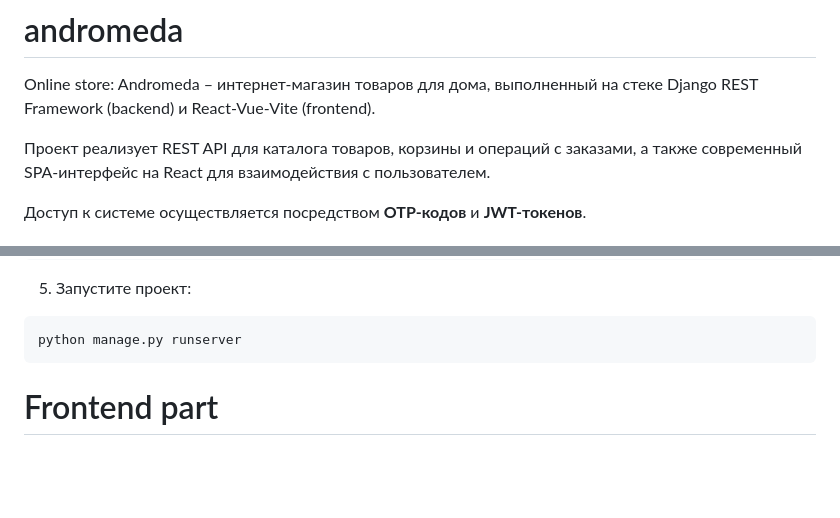
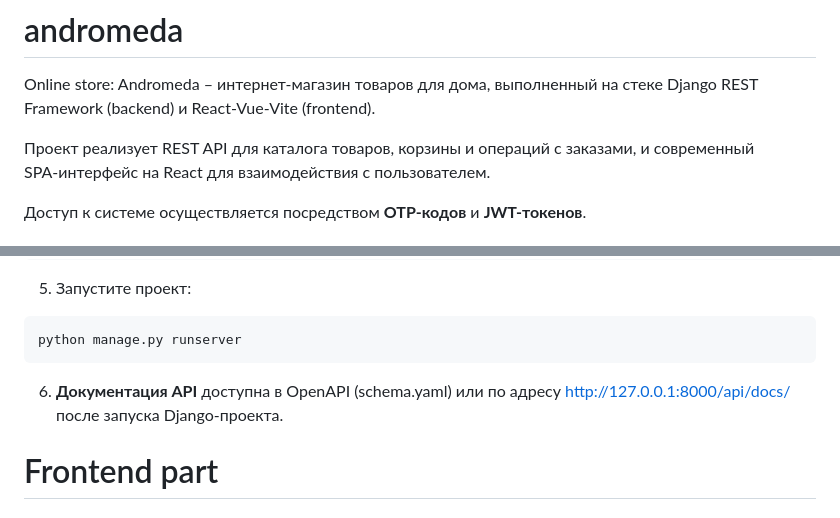
Before and after one commit to roman82direct/andromeda, a Markdown page: README.md, 2 parts joined by grey strips. Drawn GitHub-style; blank space fills up the shorter version.

````diff
--- a/README.md
+++ b/README.md
@@ -1,7 +1,7 @@
 # andromeda
 Online store: Andromeda – интернет‑магазин товаров для дома, выполненный на стеке Django REST Framework (backend) и React-Vue-Vite (frontend).
 
-Проект реализует REST API для каталога товаров, корзины и операций с заказами, а также современный SPA‑интерфейс на React для взаимодействия с пользователем.
+Проект реализует REST API для каталога товаров, корзины и операций с заказами, и современный SPA‑интерфейс на React для взаимодействия с пользователем.
 
 Доступ к системе осуществляется посредством **OTP-кодов** и **JWT-токенов**.
 
@@ -54,6 +54,10 @@ python manage.py migrate
 ```bash
 python manage.py runserver
 ```
+
+6. **Документация API** доступна в OpenAPI (schema.yaml) или по адресу http://127.0.0.1:8000/api/docs/ после запуска Django‑проекта.
+
+
 
 # Frontend part
 
````
